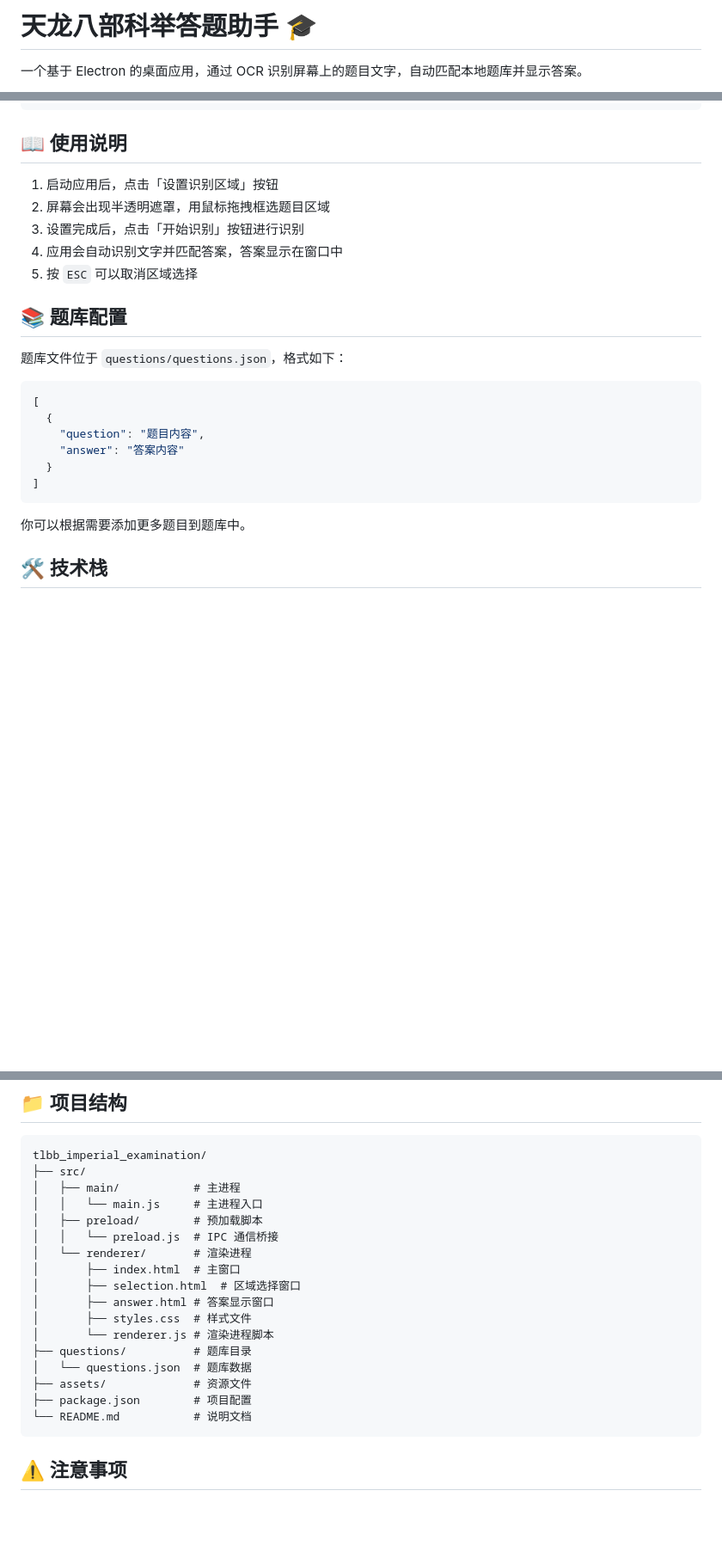
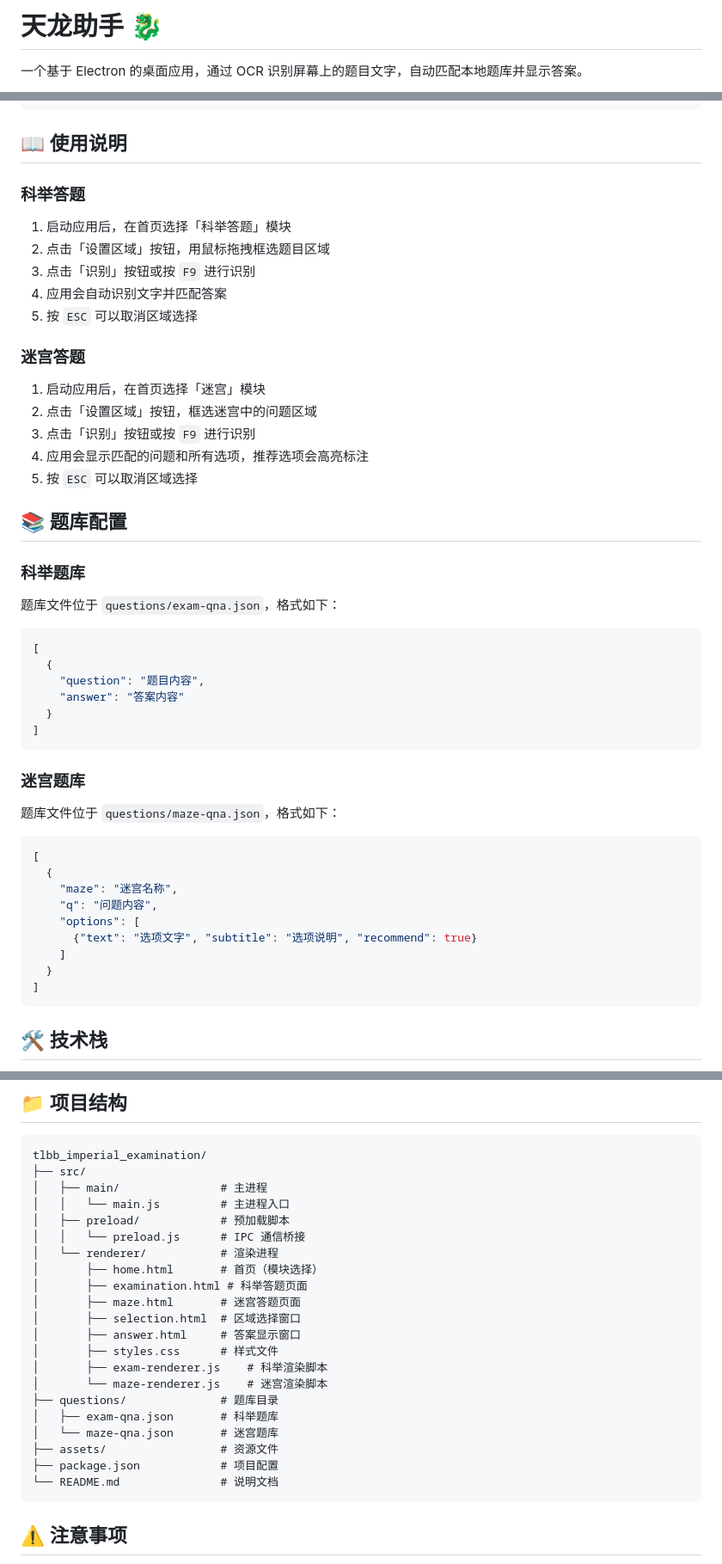
Before and after one commit to hank619/tlbb_imperial_examination, a Markdown page: README.md, 3 parts joined by grey strips. Shown: that part at 86% size. Rendered like a GitHub page; blank space fills up the shorter version.

Commit message:
Update README.md to reflect application name change to '天龙助手' and introduce new '迷宫答题' feature with detailed instructions. Revise existing '科举答题' section for clarity and update file paths for question databases. Modify home.html to describe the maze module functionality.

````diff
--- a/README.md
+++ b/README.md
@@ -1,4 +1,4 @@
-# 天龙八部科举答题助手 🎓
+# 天龙助手 🐉
 
 一个基于 Electron 的桌面应用，通过 OCR 识别屏幕上的题目文字，自动匹配本地题库并显示答案。
 
@@ -38,15 +45,27 @@ yarn build:win
 
 ## 📖 使用说明
 
-1. 启动应用后，点击「设置识别区域」按钮
-2. 屏幕会出现半透明遮罩，用鼠标拖拽框选题目区域
-3. 设置完成后，点击「开始识别」按钮进行识别
-4. 应用会自动识别文字并匹配答案，答案显示在窗口中
+### 科举答题
+
+1. 启动应用后，在首页选择「科举答题」模块
+2. 点击「设置区域」按钮，用鼠标拖拽框选题目区域
+3. 点击「识别」按钮或按 `F9` 进行识别
+4. 应用会自动识别文字并匹配答案
+5. 按 `ESC` 可以取消区域选择
+
+### 迷宫答题
+
+1. 启动应用后，在首页选择「迷宫」模块
+2. 点击「设置区域」按钮，框选迷宫中的问题区域
+3. 点击「识别」按钮或按 `F9` 进行识别
+4. 应用会显示匹配的问题和所有选项，推荐选项会高亮标注
 5. 按 `ESC` 可以取消区域选择
 
 ## 📚 题库配置
 
-题库文件位于 `questions/questions.json`，格式如下：
+### 科举题库
+
+题库文件位于 `questions/exam-qna.json`，格式如下：
 
 ```json
 [
@@ -57,7 +76,21 @@ yarn build:win
 ]
 ```
 
-你可以根据需要添加更多题目到题库中。
+### 迷宫题库
+
+题库文件位于 `questions/maze-qna.json`，格式如下：
+
+```json
+[
+  {
+    "maze": "迷宫名称",
+    "q": "问题内容",
+    "options": [
+      {"text": "选项文字", "subtitle": "选项说明", "recommend": true}
+    ]
+  }
+]
+```
 
 ## 🛠️ 技术栈
 
@@ -72,21 +105,25 @@ yarn build:win
 ```
 tlbb_imperial_examination/
 ├── src/
-│   ├── main/           # 主进程
-│   │   └── main.js     # 主进程入口
-│   ├── preload/        # 预加载脚本
-│   │   └── preload.js  # IPC 通信桥接
-│   └── renderer/       # 渲染进程
-│       ├── index.html  # 主窗口
+│   ├── main/               # 主进程
+│   │   └── main.js         # 主进程入口
+│   ├── preload/            # 预加载脚本
+│   │   └── preload.js      # IPC 通信桥接
+│   └── renderer/           # 渲染进程
+│       ├── home.html       # 首页（模块选择）
+│       ├── examination.html # 科举答题页面
+│       ├── maze.html       # 迷宫答题页面
 │       ├── selection.html  # 区域选择窗口
-│       ├── answer.html # 答案显示窗口
-│       ├── styles.css  # 样式文件
-│       └── renderer.js # 渲染进程脚本
-├── questions/          # 题库目录
-│   └── questions.json  # 题库数据
-├── assets/             # 资源文件
-├── package.json        # 项目配置
-└── README.md           # 说明文档
+│       ├── answer.html     # 答案显示窗口
+│       ├── styles.css      # 样式文件
+│       ├── exam-renderer.js    # 科举渲染脚本
+│       └── maze-renderer.js    # 迷宫渲染脚本
+├── questions/              # 题库目录
+│   ├── exam-qna.json       # 科举题库
+│   └── maze-qna.json       # 迷宫题库
+├── assets/                 # 资源文件
+├── package.json            # 项目配置
+└── README.md               # 说明文档
 ```
 
 ## ⚠️ 注意事项
````
Also changed, not shown: other parts of README.md (+8 -1 lines), screenshot.png (added), 1 other file.
